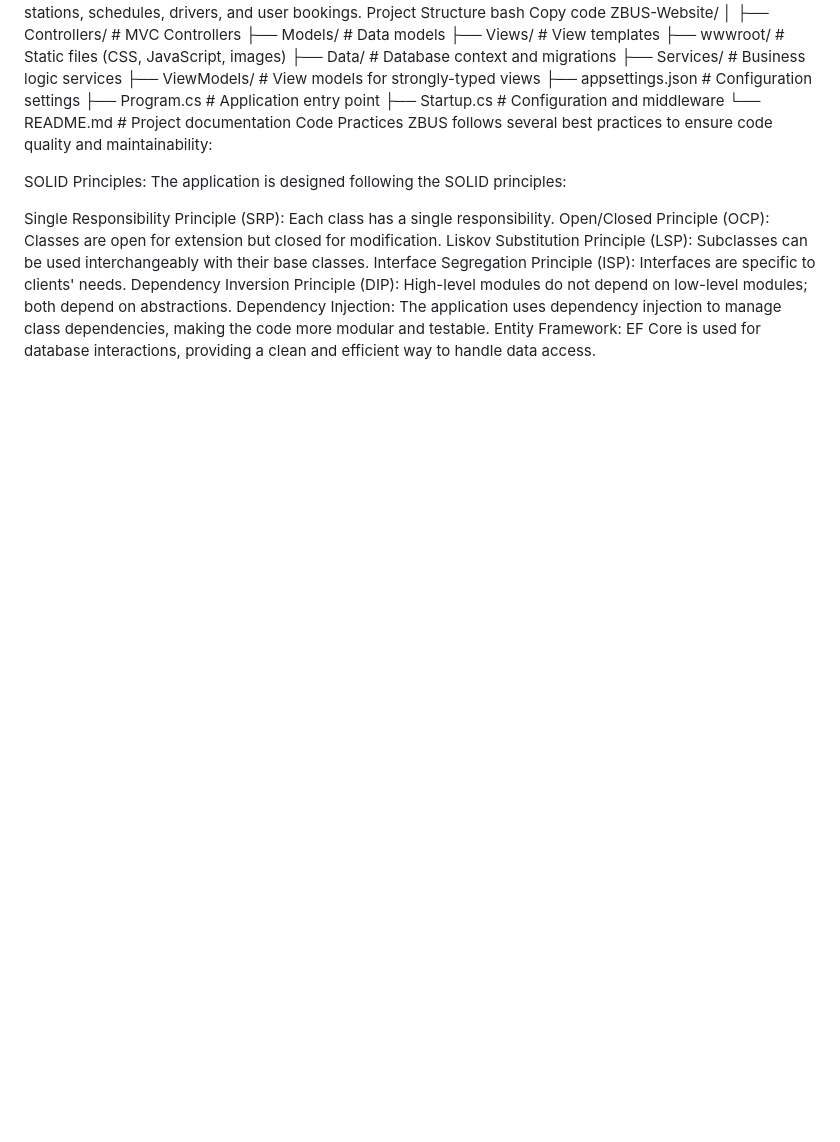
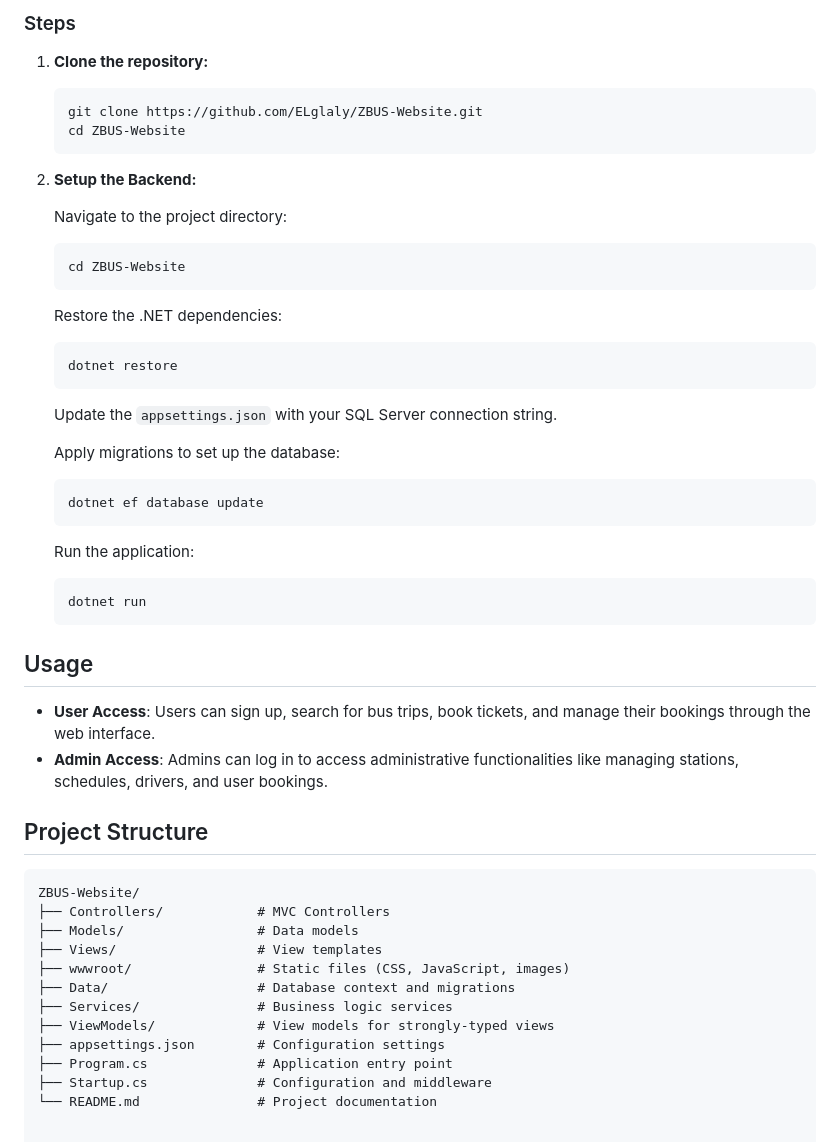
Before and after one commit to cgmoreda/zBus, a Markdown page: README.md, the part around the change printed below. Rendered like a GitHub page; blank space fills up the shorter version.

````diff
--- a/README.md
+++ b/README.md
@@ -71,5 +47,49 @@ Copy code
+### Steps
+
+1. **Clone the repository:**
+
+    ```sh
+    git clone https://github.com/ELglaly/ZBUS-Website.git
+    cd ZBUS-Website
+    ```
+
+2. **Setup the Backend:**
+
+    Navigate to the project directory:
+
+    ```sh
+    cd ZBUS-Website
+    ```
+
+    Restore the .NET dependencies:
+
+    ```sh
+    dotnet restore
+    ```
+
+    Update the `appsettings.json` with your SQL Server connection string.
+
+    Apply migrations to set up the database:
+
+    ```sh
+    dotnet ef database update
+    ```
+
+    Run the application:
+
+    ```sh
+    dotnet run
+    ```
+
+## Usage
+
+- **User Access**: Users can sign up, search for bus trips, book tickets, and manage their bookings through the web interface.
+- **Admin Access**: Admins can log in to access administrative functionalities like managing stations, schedules, drivers, and user bookings.
+
+## Project Structure
+
+```plaintext
 ZBUS-Website/
-│
 ├── Controllers/            # MVC Controllers
 ├── Models/                 # Data models
 ├── Views/                  # View templates
@@ -81,15 +101,3 @@ ZBUS-Website/
 ├── Program.cs              # Application entry point
 ├── Startup.cs              # Configuration and middleware
 └── README.md               # Project documentation
-Code Practices
-ZBUS follows several best practices to ensure code quality and maintainability:
-
-SOLID Principles: The application is designed following the SOLID principles:
-
-Single Responsibility Principle (SRP): Each class has a single responsibility.
-Open/Closed Principle (OCP): Classes are open for extension but closed for modification.
-Liskov Substitution Principle (LSP): Subclasses can be used interchangeably with their base classes.
-Interface Segregation Principle (ISP): Interfaces are specific to clients' needs.
-Dependency Inversion Principle (DIP): High-level modules do not depend on low-level modules; both depend on abstractions.
-Dependency Injection: The application uses dependency injection to manage class dependencies, making the code more modular and testable.
-Entity Framework: EF Core is used for database interactions, providing a clean and efficient way to handle data access.
````
Also changed, not shown: other parts of README.md (+43 -67 lines).
